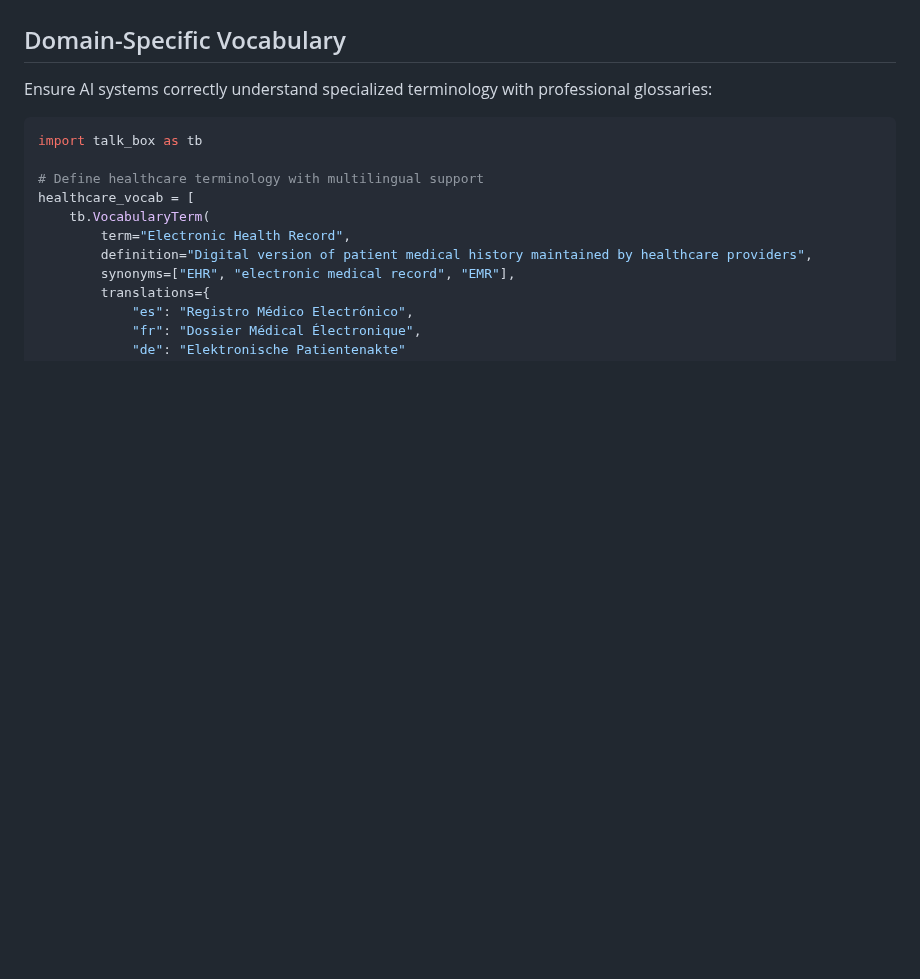
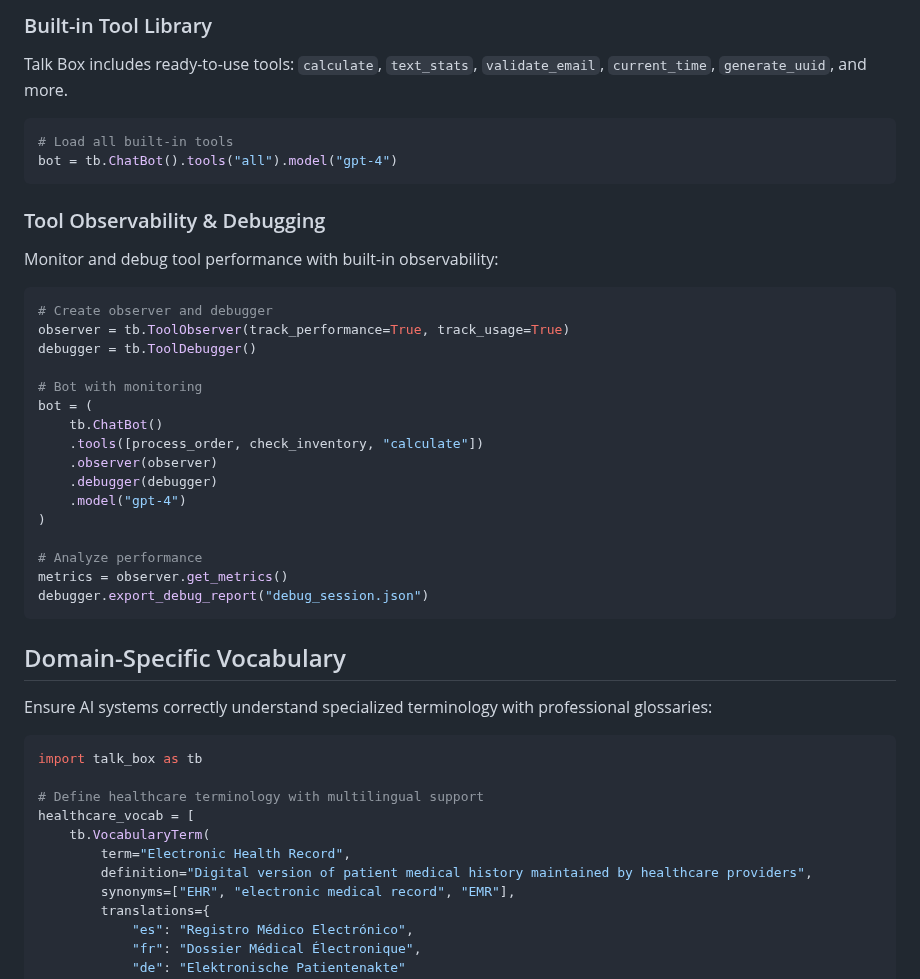
Before and after one commit to rich-iannone/talk-box, a Markdown page: README.md, the part around one of its changes. Rendered like a GitHub page; blank space fills up the shorter version.

````diff
--- a/README.md
+++ b/README.md
@@ -339,3 +406,35 @@ support_bot = (
+### Built-in Tool Library
+
+Talk Box includes ready-to-use tools: `calculate`, `text_stats`, `validate_email`, `current_time`, `generate_uuid`, and more.
+
+```python
+# Load all built-in tools
+bot = tb.ChatBot().tools("all").model("gpt-4")
+```
+
+### Tool Observability & Debugging
+
+Monitor and debug tool performance with built-in observability:
+
+```python
+# Create observer and debugger
+observer = tb.ToolObserver(track_performance=True, track_usage=True)
+debugger = tb.ToolDebugger()
+
+# Bot with monitoring
+bot = (
+    tb.ChatBot()
+    .tools([process_order, check_inventory, "calculate"])
+    .observer(observer)
+    .debugger(debugger)
+    .model("gpt-4")
+)
+
+# Analyze performance
+metrics = observer.get_metrics()
+debugger.export_debug_report("debug_session.json")
+```
+
 ## Domain-Specific Vocabulary
 
 Ensure AI systems correctly understand specialized terminology with professional glossaries:
````
Also changed, not shown: other parts of README.md (+71 -4 lines).
